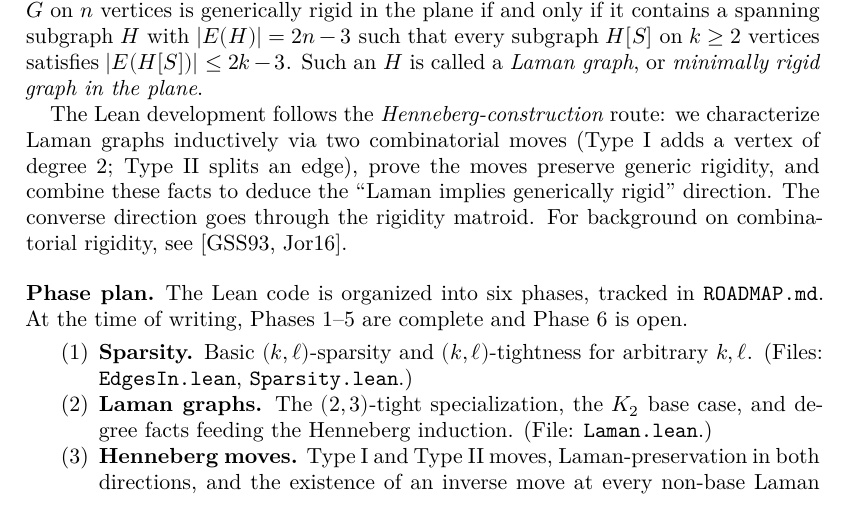
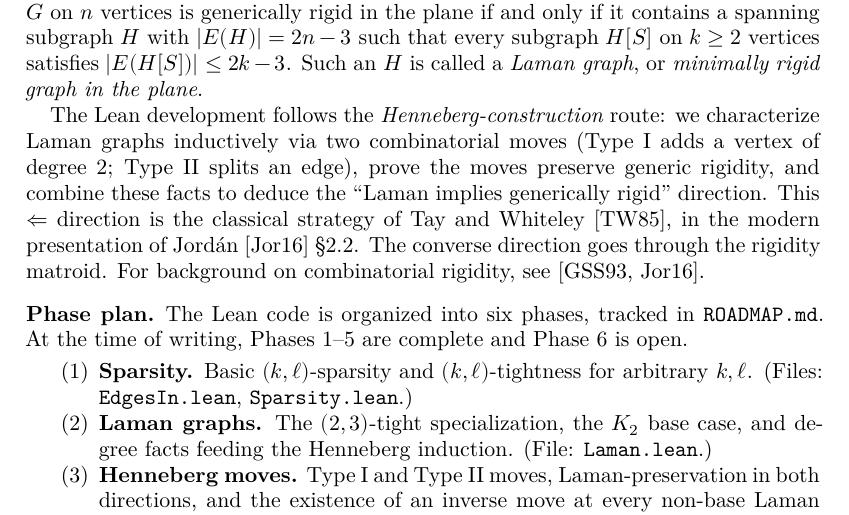
Before and after one commit to bryangingechen/CombinatorialRigidity, a LaTeX paper (blueprint/src/print.tex, which reads blueprint/src/chapter/intro.tex): part of page 2 of 20, cut so that both start at the same text. Compiled offline with XeLaTeX.

Commit message:
docs(blueprint): attribute the (⇐) proof strategy to Tay–Whiteley 1985
Two sentences earlier the intro names "Henneberg-construction" as the
route without saying whose proof we're running. The decomposition
theorem in henneberg.tex already cites tayWhiteley1985 and jordan2016,
but the intro left the strategy attributed only via the textbook
background pointer at paragraph end — easy to miss.

Add a single sentence after the strategy description naming Tay and
Whiteley as the classical source and pointing at Jordán §2.2 for the
modern presentation the formalization tracks most closely.

Verified by inv bp + inv web — citations render as [TW85] and [Jor16]
in both formats and hyperlink to the bibliography.

Co-Authored-By: Claude Opus 4.7 (1M context) <noreply@anthropic.com>

```diff
--- a/blueprint/src/chapter/intro.tex
+++ b/blueprint/src/chapter/intro.tex
@@ -14,8 +14,11 @@ The Lean development follows the \emph{Henneberg-construction} route: we
 characterize Laman graphs inductively via two combinatorial moves (Type~I
 adds a vertex of degree~2; Type~II splits an edge), prove the moves
 preserve generic rigidity, and combine these facts to deduce the ``Laman
-implies generically rigid'' direction. The converse direction goes through
-the rigidity matroid. For background on combinatorial rigidity, see
+implies generically rigid'' direction. This $\Leftarrow$ direction is the
+classical strategy of Tay and Whiteley~\cite{tayWhiteley1985}, in the
+modern presentation of Jord\'an~\cite{jordan2016}~\S 2.2. The converse
+direction goes through the rigidity matroid. For background on
+combinatorial rigidity, see
 \cite{graverServatiusServatius1993,jordan2016}.
 
 \subsection*{Phase plan}
```
